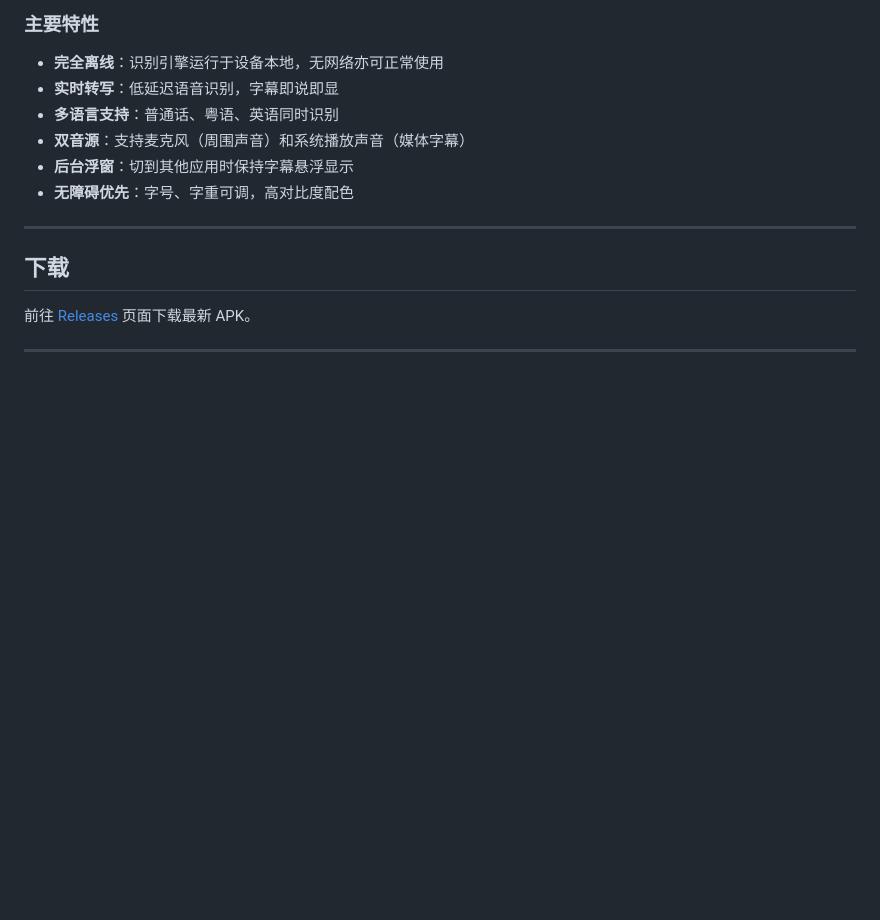
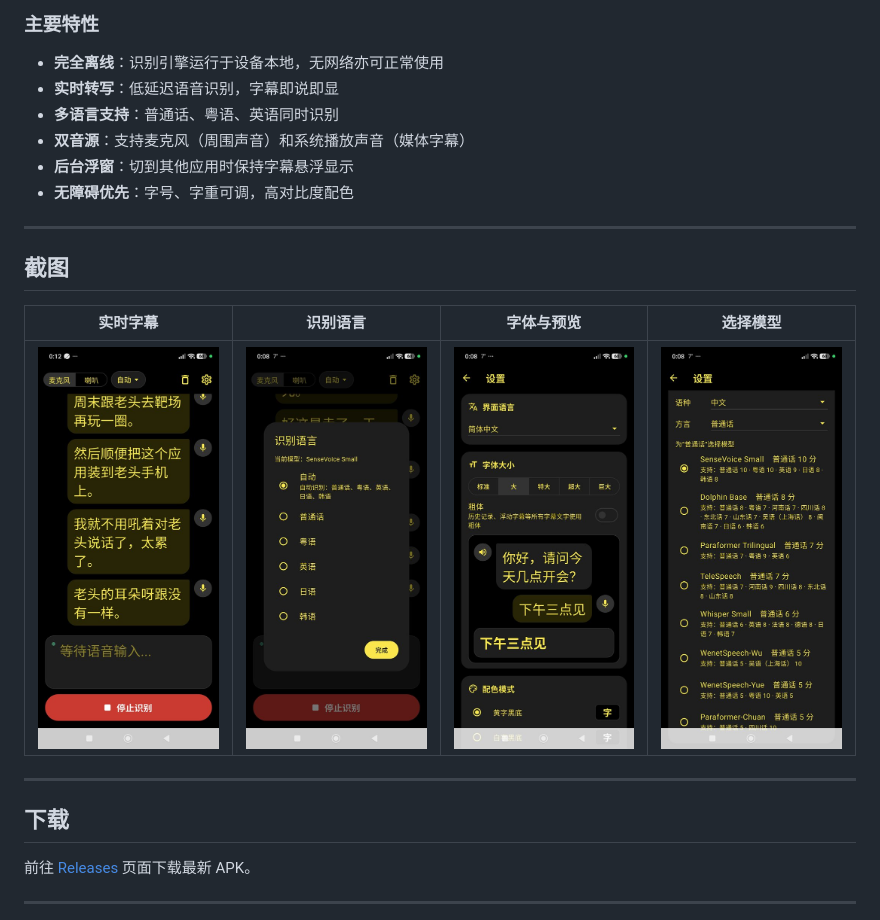
Before and after one commit to godvmxi/VisioIridis, a Markdown page: README.md, the part around the change. Drawn GitHub-style; pictures changed too: docs/screenshots/home.jpg (added), docs/screenshots/language.jpg (added), docs/screenshots/models.jpg (added); blank space fills up the shorter version.

```diff
--- a/README.md
+++ b/README.md
@@ -21,6 +21,14 @@ Visio Iridis 是一款面向听障人士的实时语音转字幕工具。核心
 - **双音源**：支持麦克风（周围声音）和系统播放声音（媒体字幕）
 - **后台浮窗**：切到其他应用时保持字幕悬浮显示
 - **无障碍优先**：字号、字重可调，高对比度配色
+
+---
+
+## 截图
+
+| 实时字幕 | 识别语言 | 字体与预览 | 选择模型 |
+|---|---|---|---|
+| <img src="docs/screenshots/home.jpg" width="200"> | <img src="docs/screenshots/language.jpg" width="200"> | <img src="docs/screenshots/settings.jpg" width="200"> | <img src="docs/screenshots/models.jpg" width="200"> |
 
 ---
 
```
Also changed, not shown: README_EN.md (+8 -0 lines), README_TW.md (+8 -0 lines).
